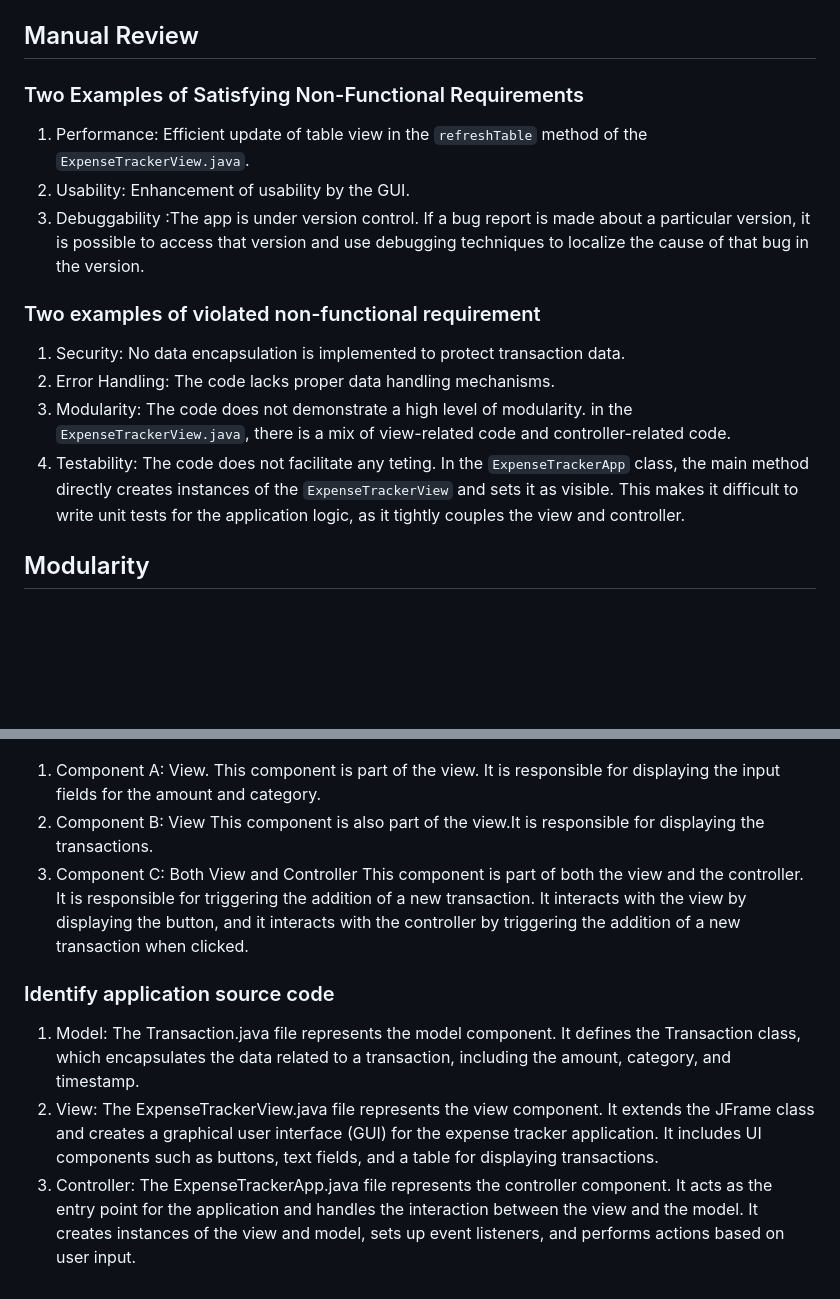
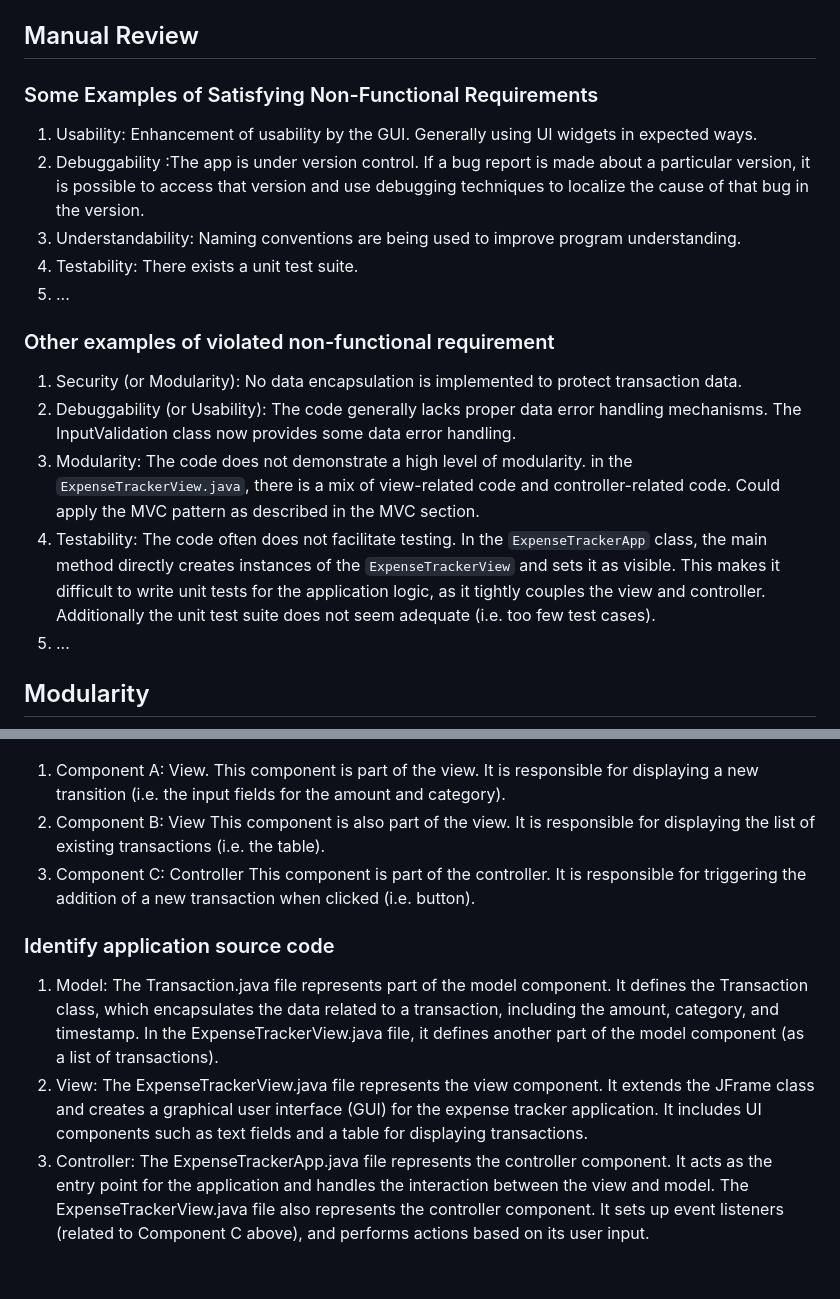
Before and after one commit to CS520-Fall2023/hw1-solution, a Markdown page: expense_tracker/README.md, 2 parts joined by grey strips. Drawn GitHub-style; blank space fills up the shorter version.

Commit message:
Update README.md
Added more details to the manual review section.

Also added more details to the MVC section.

````diff
--- a/expense_tracker/README.md
+++ b/expense_tracker/README.md
@@ -30,33 +30,36 @@
 
 ## Manual Review
 
-### Two Examples of Satisfying Non-Functional Requirements
-1. Performance: Efficient update of table view in the ```refreshTable``` method of the ```ExpenseTrackerView.java```.
-2. Usability: Enhancement of usability by the GUI.
-3. Debuggability :The app is under version control. If a bug report is made about a particular version, it is possible to access that version and use debugging techniques to localize the cause of that bug in the version.
+### Some Examples of Satisfying Non-Functional Requirements
+1. Usability: Enhancement of usability by the GUI. Generally using UI widgets in expected ways.
+2. Debuggability :The app is under version control. If a bug report is made about a particular version, it is possible to access that version and use debugging techniques to localize the cause of that bug in the version.
+3. Understandability: Naming conventions are being used to improve program understanding.
+4. Testability: There exists a unit test suite.
+5. ...
 
-### Two examples of violated non-functional requirement
-1. Security: No data encapsulation is implemented to protect transaction data.
-2. Error Handling: The code lacks proper data handling mechanisms.
-3. Modularity: The code does not demonstrate a high level of modularity. in the ```ExpenseTrackerView.java```, there is a mix of view-related code and controller-related code.
-4. Testability: The code does not facilitate any teting. In the ```ExpenseTrackerApp``` class, the main method directly creates instances of the ```ExpenseTrackerView``` and sets it as visible. This makes it difficult to write unit tests for the application logic, as it tightly couples the view and controller.
+### Other examples of violated non-functional requirement
+1. Security (or Modularity): No data encapsulation is implemented to protect transaction data.
+2. Debuggability (or Usability): The code generally lacks proper data error handling mechanisms. The InputValidation class now provides some data error handling.
+3. Modularity: The code does not demonstrate a high level of modularity. in the ```ExpenseTrackerView.java```, there is a mix of view-related code and controller-related code. Could apply the MVC pattern as described in the MVC section.
+4. Testability: The code often does not facilitate testing. In the ```ExpenseTrackerApp``` class, the main method directly creates instances of the ```ExpenseTrackerView``` and sets it as visible. This makes it difficult to write unit tests for the application logic, as it tightly couples the view and controller. Additionally the unit test suite does not seem adequate (i.e. too few test cases).
+5. ...
 
 ## Modularity
 
 ![UI Components](ui_components.png)
 
 1. Component A: View.
-This component is part of the view. It is responsible for displaying the input fields for the amount and category.
+This component is part of the view. It is responsible for displaying a new transition (i.e. the input fields for the amount and category).
 2. Component B: View
-This component is also part of the view.It is responsible for displaying the transactions.
-3. Component C: Both View and Controller
-This component is part of both the view and the controller. It is responsible for triggering the addition of a new transaction. It interacts with the view by displaying the button, and it interacts with the controller by triggering the addition of a new transaction when clicked.
+This component is also part of the view. It is responsible for displaying the list of existing transactions (i.e. the table).
+3. Component C: Controller
+This component is part of the controller. It is responsible for triggering the addition of a new transaction when clicked (i.e. button).
 
 ### Identify application source code
 
 1. Model:
-The Transaction.java file represents the model component. It defines the Transaction class, which encapsulates the data related to a transaction, including the amount, category, and timestamp.
+The Transaction.java file represents part of the model component. It defines the Transaction class, which encapsulates the data related to a transaction, including the amount, category, and timestamp. In the ExpenseTrackerView.java file, it defines another part of the model component (as a list of transactions).
 2. View:
-The ExpenseTrackerView.java file represents the view component. It extends the JFrame class and creates a graphical user interface (GUI) for the expense tracker application. It includes UI components such as buttons, text fields, and a table for displaying transactions.
+The ExpenseTrackerView.java file represents the view component. It extends the JFrame class and creates a graphical user interface (GUI) for the expense tracker application. It includes UI components such as text fields and a table for displaying transactions.
 3. Controller:
-The ExpenseTrackerApp.java file represents the controller component. It acts as the entry point for the application and handles the interaction between the view and the model. It creates instances of the view and model, sets up event listeners, and performs actions based on user input.
+The ExpenseTrackerApp.java file represents the controller component. It acts as the entry point for the application and handles the interaction between the view and model. The ExpenseTrackerView.java file also represents the controller component. It sets up event listeners (related to Component C above), and performs actions based on its user input.
````
